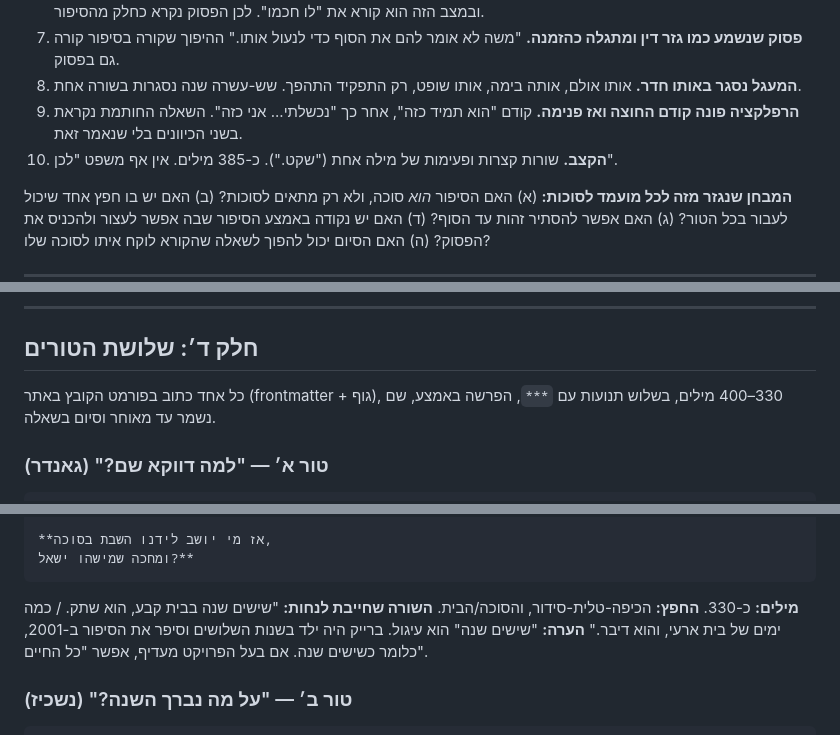
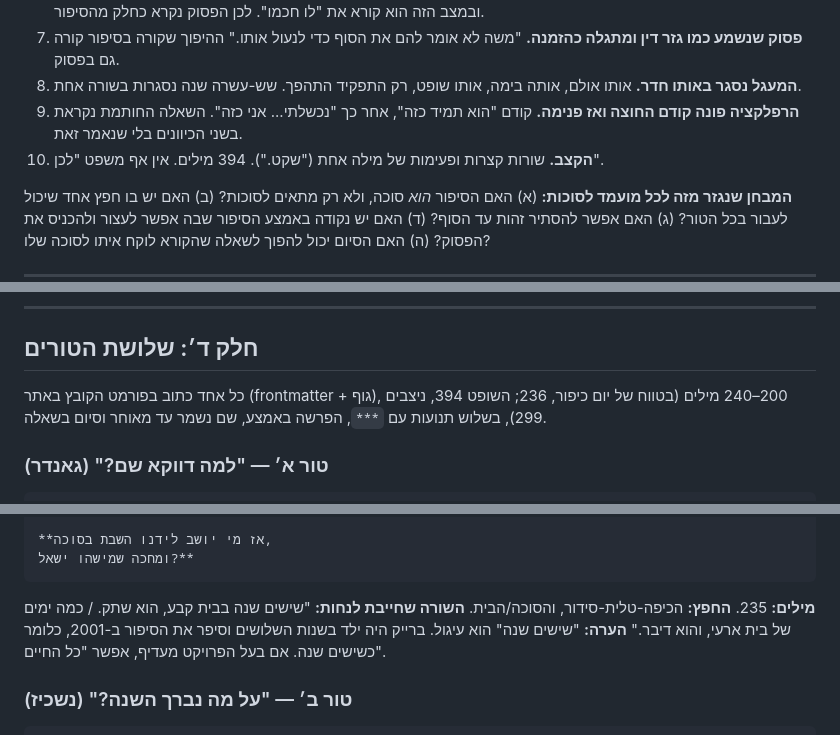
Before and after one commit to dj1234e123-hub/nekudat-mabat, a Markdown page: docs/SUKKOT-RESEARCH.md, 3 parts joined by grey strips. Drawn GitHub-style.

Commit message:
מחקר סוכות: תיקון ספירת המילים
Co-Authored-By: Claude Opus 5.5 <noreply@anthropic.com>
Claude-Session: https://claude.ai/code/session_011p1WQmtQMD96LxKFeWuRnE

````diff
--- a/docs/SUKKOT-RESEARCH.md
+++ b/docs/SUKKOT-RESEARCH.md
@@ -19,7 +19,7 @@
 7. **פסוק שנשמע כמו גזר דין ומתגלה כהזמנה.** "משה לא אומר להם את הסוף כדי לנעול אותו." ההיפוך שקורה בסיפור קורה גם בפסוק.
 8. **המעגל נסגר באותו חדר.** אותו אולם, אותה בימה, אותו שופט, רק התפקיד התהפך. שש-עשרה שנה נסגרות בשורה אחת.
 9. **הרפלקציה פונה קודם החוצה ואז פנימה.** קודם "הוא תמיד כזה", אחר כך "נכשלתי... אני כזה". השאלה החותמת נקראת בשני הכיוונים בלי שנאמר זאת.
-10. **הקצב.** שורות קצרות ופעימות של מילה אחת ("שקט."). כ-385 מילים. אין אף משפט "לכן".
+10. **הקצב.** שורות קצרות ופעימות של מילה אחת ("שקט."). 394 מילים. אין אף משפט "לכן".
 
 **המבחן שנגזר מזה לכל מועמד לסוכות:** (א) האם הסיפור *הוא* סוכה, ולא רק מתאים לסוכות? (ב) האם יש בו חפץ אחד שיכול לעבור בכל הטור? (ג) האם אפשר להסתיר זהות עד הסוף? (ד) האם יש נקודה באמצע הסיפור שבה אפשר לעצור ולהכניס את הפסוק? (ה) האם הסיום יכול להפוך לשאלה שהקורא לוקח איתו לסוכה שלו?
 
@@ -127,7 +127,7 @@
 
 ## חלק ד׳: שלושת הטורים
 
-כל אחד כתוב בפורמט הקובץ באתר (frontmatter + גוף), 330–400 מילים, בשלוש תנועות עם `***`, הפרשה באמצע, שם נשמר עד מאוחר וסיום בשאלה.
+כל אחד כתוב בפורמט הקובץ באתר (frontmatter + גוף), 200–240 מילים (בטווח של יום כיפור, 236; השופט 394, ניצבים 299), בשלוש תנועות עם `***`, הפרשה באמצע, שם נשמר עד מאוחר וסיום בשאלה.
 
 ### טור א׳ — "למה דווקא שם?" (גאנדר)
 
@@ -228,7 +228,7 @@ signedBy: אפרים עטיה
 ומחכה שמישהו ישאל?**
 ```
 
-**מילים:** כ-330. **החפץ:** הכיפה-טלית-סידור, והסוכה/הבית. **השורה שחייבת לנחות:** "שישים שנה בבית קבע, הוא שתק. / כמה ימים של בית ארעי, והוא דיבר." **הערה:** "שישים שנה" הוא עיגול. ברייק היה ילד בשנות השלושים וסיפר את הסיפור ב-2001, כלומר כשישים שנה. אם בעל הפרויקט מעדיף, אפשר "כל החיים".
+**מילים:** 235. **החפץ:** הכיפה-טלית-סידור, והסוכה/הבית. **השורה שחייבת לנחות:** "שישים שנה בבית קבע, הוא שתק. / כמה ימים של בית ארעי, והוא דיבר." **הערה:** "שישים שנה" הוא עיגול. ברייק היה ילד בשנות השלושים וסיפר את הסיפור ב-2001, כלומר כשישים שנה. אם בעל הפרויקט מעדיף, אפשר "כל החיים".
 
 ### טור ב׳ — "על מה נברך השנה?" (נשכיז)
 
````
Also changed, not shown: other parts of docs/SUKKOT-RESEARCH.md (+2 -2 lines).
